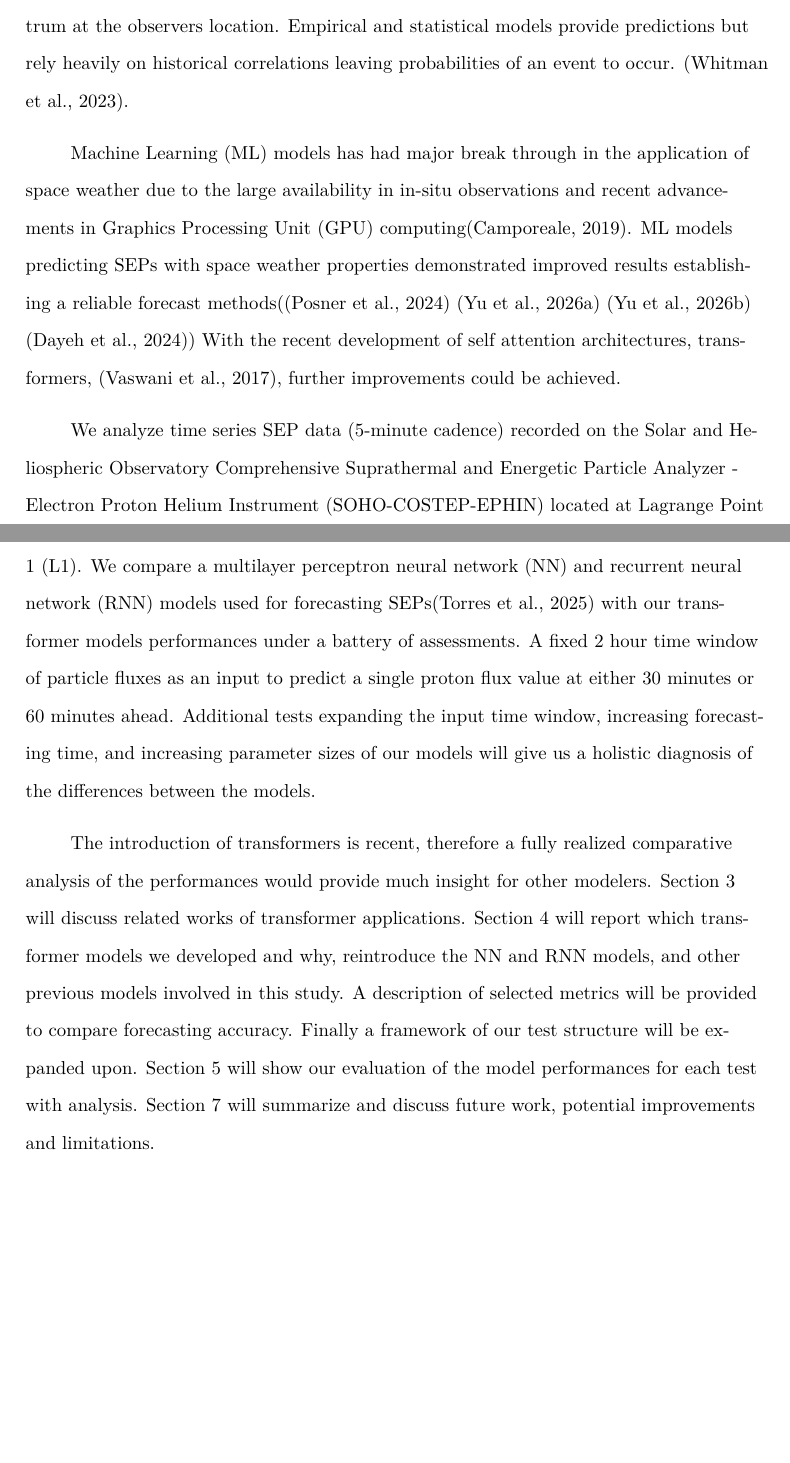
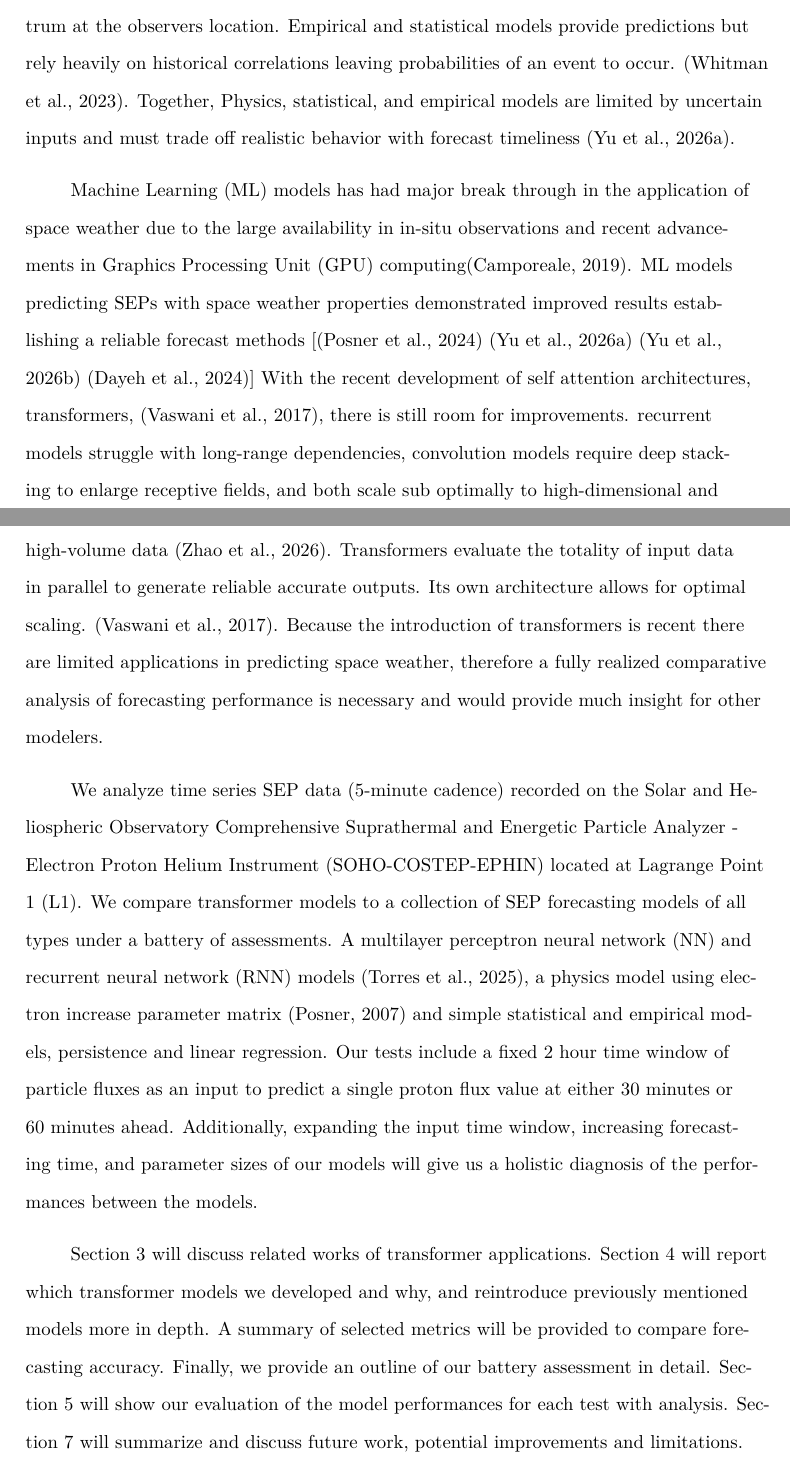
Before and after one commit to Lewis-Adkins/SWLG-Paper, a LaTeX document (main.tex, which reads text/introduction.tex): two parts of pages 3 and 4 of 26, joined at a grey line, cut so that both start at the same text, the shorter picture padded with empty space. Compiled offline with XeLaTeX; a missing font is replaced by an installed copy or a similar font.

Commit message:
Updates from Overleaf

```diff
--- a/text/introduction.tex
+++ b/text/introduction.tex
@@ -7,19 +7,18 @@ This simple relationship has been the thesis to a portion forecast models predic
 
 Physics models that simulate heliospheric transport and particle acceleration processes are computationally expensive and are usually studied to understand underlying processes rather than generating predictions.
 The issue with all physics based SEP models is that they may have poorly constrained free parameters such as diffusion coefficients and which specific magnetic field line to select to produce a prediction for the particle spectrum at the observers location.
-Empirical and statistical models provide predictions but rely heavily on historical correlations leaving probabilities of an event to occur. \cite{whitman2023}.
+Empirical and statistical models provide predictions but rely heavily on historical correlations leaving probabilities of an event to occur. \cite{whitman2023}. Together, Physics, statistical, and empirical models are limited by uncertain inputs and must trade off realistic behavior with forecast timeliness \cite{yu2026}.
 
-Machine Learning (ML) models has had major break through in the application of space weather due to the large availability in in-situ observations and recent advancements in Graphics Processing Unit (GPU) computing\cite{Camporeale2019}. ML models predicting SEPs with space weather properties demonstrated improved results establishing a reliable forecast methods(\cite{Posner2024} \cite{yu2026} \cite{nunez2022umasep} \cite{Dayeh2024})
-With the recent development of  self attention architectures, transformers, \cite{vaswani2017attention}, further improvements could be achieved.
+Machine Learning (ML) models has had major break through in the application of space weather due to the large availability in in-situ observations and recent advancements in Graphics Processing Unit (GPU) computing\cite{Camporeale2019}. ML models predicting SEPs with space weather properties demonstrated improved results establishing a reliable forecast methods [\cite{Posner2024} \cite{yu2026} \cite{nunez2022umasep} \cite{Dayeh2024}]
+With the recent development of  self attention architectures, transformers, \cite{vaswani2017attention}, there is still room for improvements. recurrent models struggle with long-range dependencies, convolution models require deep stacking to enlarge receptive fields, and both scale sub optimally to high-dimensional and high-volume data \cite{zhao2026transformersurvey}. Transformers evaluate the totality of input data in parallel to generate reliable accurate outputs. Its own architecture allows for optimal scaling. \cite{vaswani2017attention}. Because the introduction of transformers is recent there are limited applications in predicting space weather, therefore a fully realized comparative analysis of forecasting performance is necessary and would provide much insight for other modelers.
 
 We analyze   time series  SEP data (5-minute cadence) recorded on the Solar and Heliospheric Observatory Comprehensive Suprathermal and Energetic Particle Analyzer -Electron Proton Helium Instrument
-(SOHO-COSTEP-EPHIN) located at Lagrange Point 1 (L1). We compare a multilayer perceptron neural network (NN) and recurrent neural network (RNN) models used for forecasting SEPs\cite{torres2025machine} with our transformer models performances
-under a battery of assessments. A fixed 2 hour time window of particle fluxes as an input to predict a single proton flux value at either $30$ minutes or $60$ minutes ahead. Additional tests
-expanding the input time window, increasing forecasting time, and increasing parameter sizes of our models will give us a holistic diagnosis of the differences
+(SOHO-COSTEP-EPHIN) located at Lagrange Point 1 (L1). We compare transformer models to a collection of SEP forecasting models of all types under a battery of assessments. A multilayer perceptron neural network (NN) and recurrent neural network (RNN) models \cite{torres2025machine}, a physics model using electron increase parameter matrix \cite{posner2007forecasting} and simple statistical and empirical models, persistence and linear regression.
+Our tests include a fixed 2 hour time window of particle fluxes as an input to predict a single proton flux value at either $30$ minutes or $60$ minutes ahead. Additionally,
+expanding the input time window, increasing forecasting time, and parameter sizes of our models will give us a holistic diagnosis of the performances
 between the models.
 
-The introduction of transformers is recent, therefore a fully realized comparative analysis of the performances would provide much insight for other modelers. Section \ref{sec:relatedwork} will discuss related works of transformer applications.
-Section \ref{sec:approach}  will report which transformer models we developed and why, reintroduce the NN and RNN models, and other previous models involved in this study. A description of selected metrics will be provided to compare forecasting accuracy. Finally a framework of
-our test structure will be expanded upon.
+Section \ref{sec:relatedwork} will discuss related works of transformer applications.
+Section \ref{sec:approach}  will report which transformer models we developed and why,  and reintroduce previously mentioned models more in depth. A summary of selected metrics will be provided to compare forecasting accuracy. Finally, we provide an outline of our battery assessment in detail.
 Section \ref{sec:experimentalevaluation} will show our evaluation of the model performances for each test with analysis.
 Section \ref{sec:conclusion} will summarize and discuss future work, potential improvements and limitations.
```
Also changed, not shown: text/introduction.tex (6 more changed lines).
